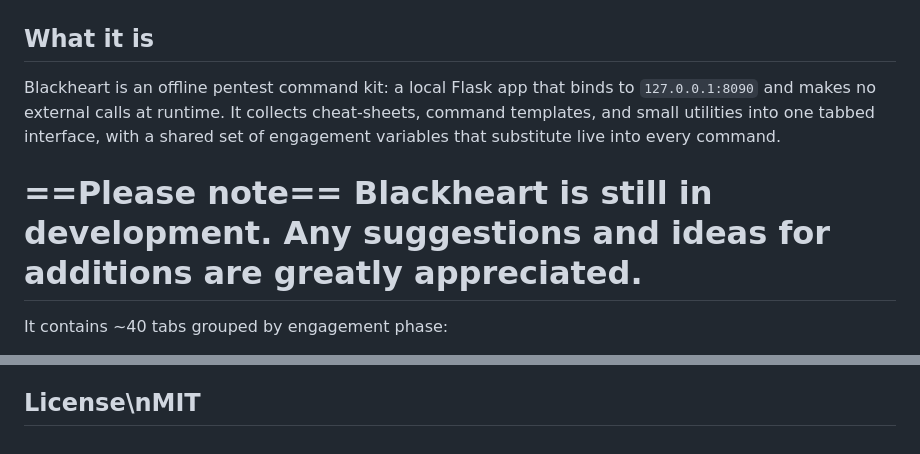
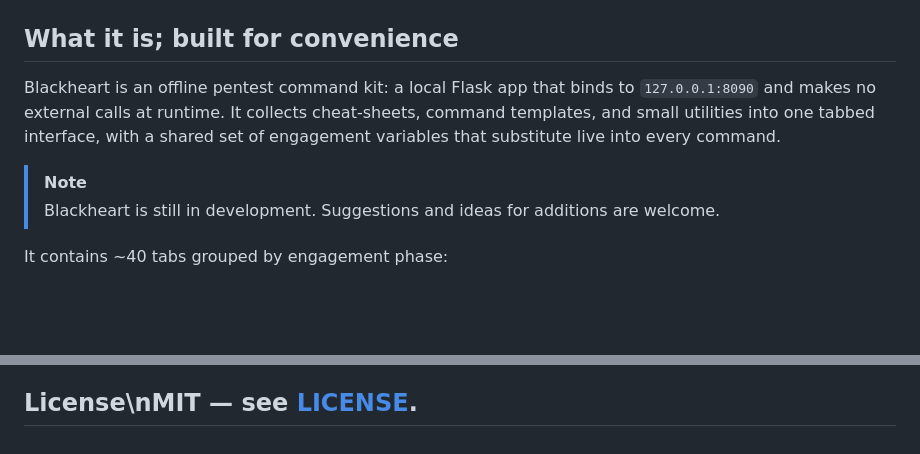
Before and after one commit to ruder00t/blackheart, a Markdown page: README.md, 2 parts joined by grey strips. Rendered like a GitHub page; blank space fills up the shorter version.

```diff
--- a/README.md
+++ b/README.md
@@ -4,7 +4,7 @@
   <img src="screenshots/blackheartlogo.png" width="300" alt="Blackheart logo">
 </p>
 
-## What it is
+## What it is; built for convenience
 
 Blackheart is an offline pentest command kit: a local Flask app that binds to
 `127.0.0.1:8090` and makes no external calls at runtime. It collects
@@ -12,9 +12,8 @@ cheat-sheets, command templates, and small utilities into one tabbed interface,
 with a shared set of engagement variables that substitute live into every
 command.
 
-==Please note==
-Blackheart is still in development. Any suggestions and ideas for additions are greatly appreciated.
-===============
+> [!NOTE]
+> Blackheart is still in development. Suggestions and ideas for additions are welcome.
 
 It contains ~40 tabs grouped by engagement phase:
 
@@ -135,4 +134,4 @@ Thanks a ton to:
 - Revshells (revshells.com)
 - CyberChef (gchq.github.io/CyberChef)
 
-## License\nMIT
+## License\nMIT — see [LICENSE](LICENSE).
```
